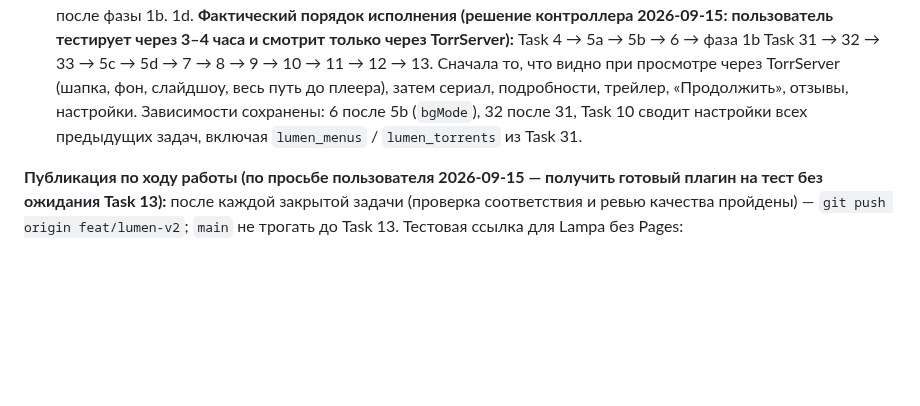
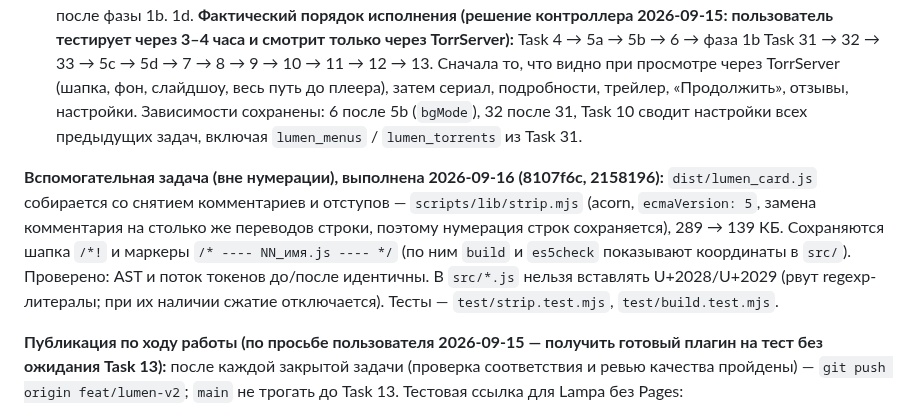
Before and after one commit to azarkostya/lumen-card, a Markdown page: docs/plans/2026-09-15-lumen-card.md, the part around the change. GitHub-like rendering; blank space fills up the shorter version.

Commit message:
docs: вспомогательная задача — сборка dist без комментариев
Co-Authored-By: Claude Opus 5 <noreply@anthropic.com>

```diff
--- a/docs/plans/2026-09-15-lumen-card.md
+++ b/docs/plans/2026-09-15-lumen-card.md
@@ -1143,6 +1143,8 @@ test('cache key и TTL', () => {
 1c. Task 12 → 13 (ревью и публикация) — после фазы 1b.
 1d. **Фактический порядок исполнения (решение контроллера 2026-09-15: пользователь тестирует через 3–4 часа и смотрит только через TorrServer):** Task 4 → 5a → 5b → 6 → фаза 1b Task 31 → 32 → 33 → 5c → 5d → 7 → 8 → 9 → 10 → 11 → 12 → 13. Сначала то, что видно при просмотре через TorrServer (шапка, фон, слайдшоу, весь путь до плеера), затем сериал, подробности, трейлер, «Продолжить», отзывы, настройки. Зависимости сохранены: 6 после 5b (`bgMode`), 32 после 31, Task 10 сводит настройки всех предыдущих задач, включая `lumen_menus` / `lumen_torrents` из Task 31.
 
+**Вспомогательная задача (вне нумерации), выполнена 2026-09-16 (8107f6c, 2158196):** `dist/lumen_card.js` собирается со снятием комментариев и отступов — `scripts/lib/strip.mjs` (acorn, `ecmaVersion: 5`, замена комментария на столько же переводов строки, поэтому нумерация строк сохраняется), 289 → 139 КБ. Сохраняются шапка `/*!` и маркеры `/* ---- NN_имя.js ---- */` (по ним `build` и `es5check` показывают координаты в `src/`). Проверено: AST и поток токенов до/после идентичны. В `src/*.js` нельзя вставлять U+2028/U+2029 (рвут regexp-литералы; при их наличии сжатие отключается). Тесты — `test/strip.test.mjs`, `test/build.test.mjs`.
+
 **Публикация по ходу работы (по просьбе пользователя 2026-09-15 — получить готовый плагин на тест без ожидания Task 13):** после каждой закрытой задачи (проверка соответствия и ревью качества пройдены) — `git push origin feat/lumen-v2`; `main` не трогать до Task 13. Тестовая ссылка для Lampa без Pages: `https://cdn.jsdelivr.net/gh/azarkostya/lumen-card@feat/lumen-v2/dist/lumen_card.js`, сброс кэша jsDelivr после пуша — `https://purge.jsdelivr.net/gh/azarkostya/lumen-card@feat/lumen-v2/dist/lumen_card.js`. Вход в GitHub сохранён в Windows (аккаунт `azarkostya`), push идёт без запроса пароля.
 2. **Фаза 2 — главная и подборки**: `docs/plans/2026-09-15-lumen-phase2-main.md`, Task 14 → 20.
 3. **Фаза 3 — фишки**: `docs/plans/2026-09-15-lumen-phase3-features.md`, Task 21 → 30.
```
